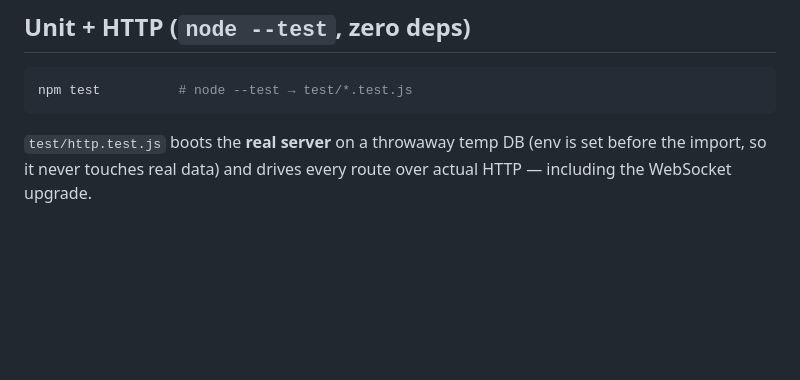
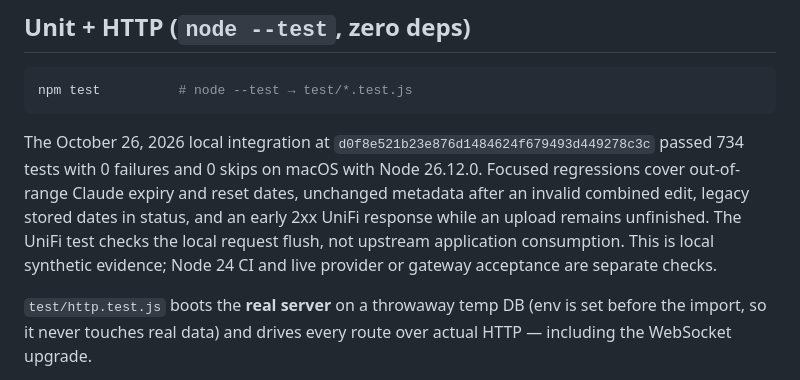
Before and after one commit to shoemoney/aigate, a Markdown page: docs/TESTING.md, the part around the change. GitHub-like rendering; blank space fills up the shorter version.

````diff
--- a/docs/TESTING.md
+++ b/docs/TESTING.md
@@ -32,6 +32,15 @@ framework — Node 24's built-in test runner + a couple of shell scripts.
 ```bash
 npm test          # node --test → test/*.test.js
 ```
+
+The October 26, 2026 local integration at
+`d0f8e521b23e876d1484624f679493d449278c3c` passed 734 tests with 0
+failures and 0 skips on macOS with Node 26.12.0. Focused regressions cover
+out-of-range Claude expiry and reset dates, unchanged metadata after an invalid
+combined edit, legacy stored dates in status, and an early 2xx UniFi response
+while an upload remains unfinished. The UniFi test checks the local request
+flush, not upstream application consumption. This is local synthetic evidence;
+Node 24 CI and live provider or gateway acceptance are separate checks.
 
 `test/http.test.js` boots the **real server** on a throwaway temp DB (env is set
 before the import, so it never touches real data) and drives every route over
````
Also changed, not shown: docs/TRANSPARENT-PROXY.md (+12 -1 lines), docs/plans/2026-10-26-todo-cycle.md (+35 -19 lines).
